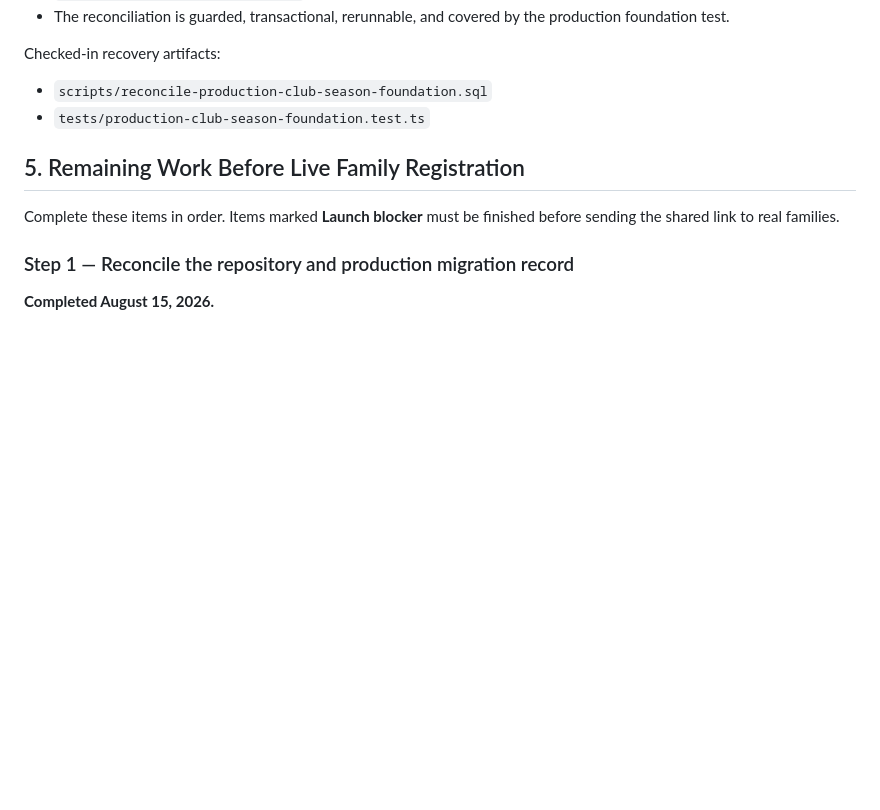
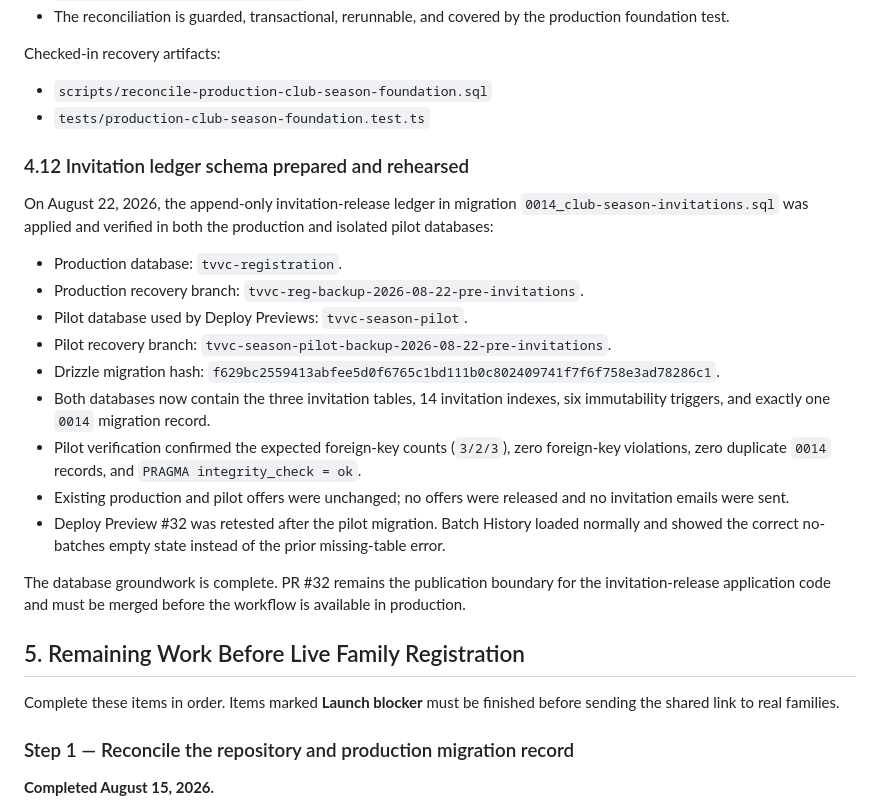
Before and after one commit to revenant-73/tvvc-website, a Markdown page: docs/CLUB_SEASON_REGISTRATION_STATUS.md, the part around the change. Rendered like a GitHub page; blank space fills up the shorter version.

Commit message:
Document invitation migration rollout

```diff
--- a/docs/CLUB_SEASON_REGISTRATION_STATUS.md
+++ b/docs/CLUB_SEASON_REGISTRATION_STATUS.md
@@ -369,6 +369,22 @@ Checked-in recovery artifacts:
 - `scripts/reconcile-production-club-season-foundation.sql`
 - `tests/production-club-season-foundation.test.ts`
 
+### 4.12 Invitation ledger schema prepared and rehearsed
+
+On August 22, 2026, the append-only invitation-release ledger in migration `0014_club-season-invitations.sql` was applied and verified in both the production and isolated pilot databases:
+
+- Production database: `tvvc-registration`.
+- Production recovery branch: `tvvc-reg-backup-2026-08-22-pre-invitations`.
+- Pilot database used by Deploy Previews: `tvvc-season-pilot`.
+- Pilot recovery branch: `tvvc-season-pilot-backup-2026-08-22-pre-invitations`.
+- Drizzle migration hash: `f629bc2559413abfee5d0f6765c1bd111b0c802409741f7f6f758e3ad78286c1`.
+- Both databases now contain the three invitation tables, 14 invitation indexes, six immutability triggers, and exactly one `0014` migration record.
+- Pilot verification confirmed the expected foreign-key counts (`3/2/3`), zero foreign-key violations, zero duplicate `0014` records, and `PRAGMA integrity_check = ok`.
+- Existing production and pilot offers were unchanged; no offers were released and no invitation emails were sent.
+- Deploy Preview #32 was retested after the pilot migration. Batch History loaded normally and showed the correct no-batches empty state instead of the prior missing-table error.
+
+The database groundwork is complete. PR #32 remains the publication boundary for the invitation-release application code and must be merged before the workflow is available in production.
+
 ## 5. Remaining Work Before Live Family Registration
 
 Complete these items in order. Items marked **Launch blocker** must be finished before sending the shared link to real families.
```
Also changed, not shown: docs/CLUB_SEASON_TRYOUT_LAUNCH_RUNBOOK.md (+6 -4 lines).
